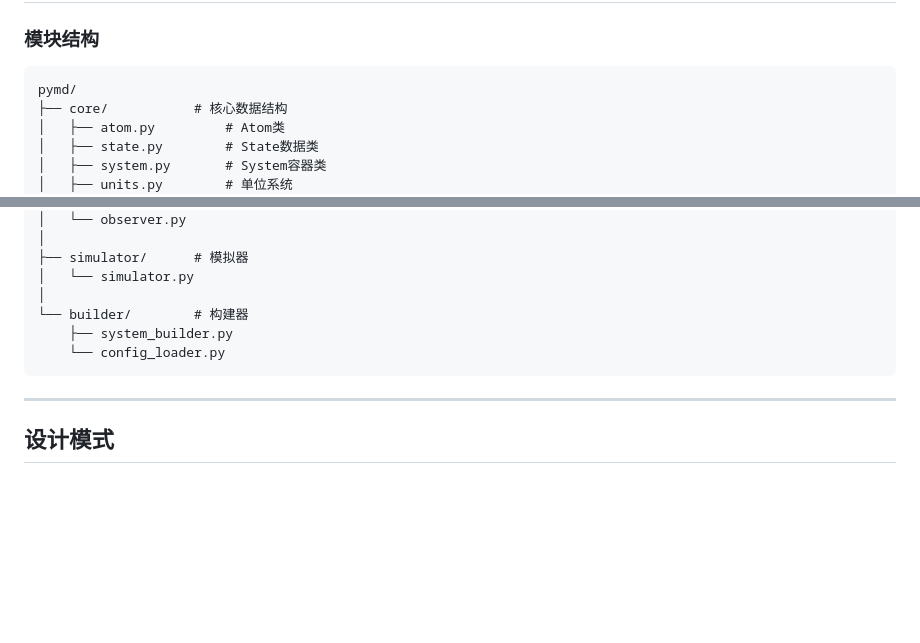
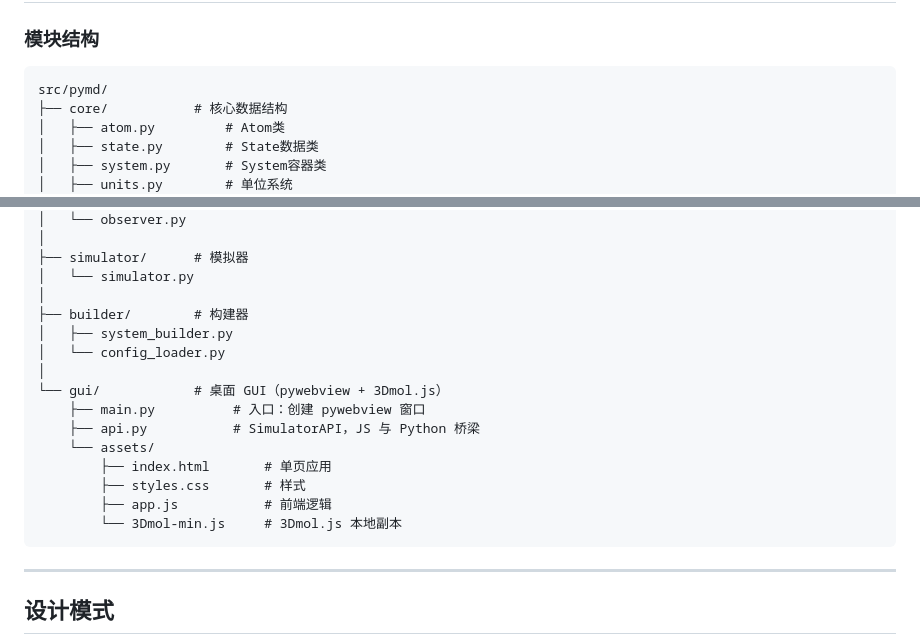
Before and after one commit to stanfordbshan/pyMD, a Markdown page: docs/开发者指南.md, 2 parts joined by grey strips. Drawn GitHub-style; blank space fills up the shorter version.

Commit message:
Add gui/ and assets/ to module structure tree in developer guide

````diff
--- a/docs/开发者指南.md
+++ b/docs/开发者指南.md
@@ -16,7 +16,7 @@
 ### 模块结构
 
 ```
-pymd/
+src/pymd/
 ├── core/           # 核心数据结构
 │   ├── atom.py         # Atom类
 │   ├── state.py        # State数据类
@@ -68,9 +68,18 @@ pymd/
 ├── simulator/      # 模拟器
 │   └── simulator.py
 │
-└── builder/        # 构建器
-    ├── system_builder.py
-    └── config_loader.py
+├── builder/        # 构建器
+│   ├── system_builder.py
+│   └── config_loader.py
+│
+└── gui/            # 桌面 GUI（pywebview + 3Dmol.js）
+    ├── main.py          # 入口：创建 pywebview 窗口
+    ├── api.py           # SimulatorAPI，JS 与 Python 桥梁
+    └── assets/
+        ├── index.html       # 单页应用
+        ├── styles.css       # 样式
+        ├── app.js           # 前端逻辑
+        └── 3Dmol-min.js     # 3Dmol.js 本地副本
 ```
 
 ---
````
